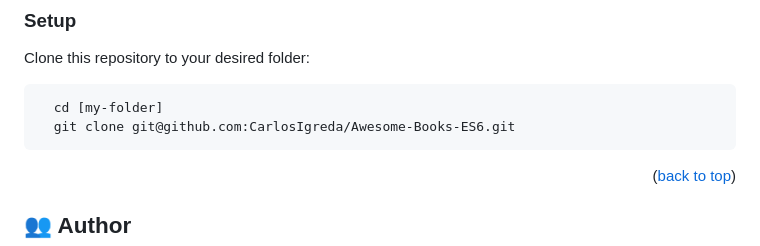
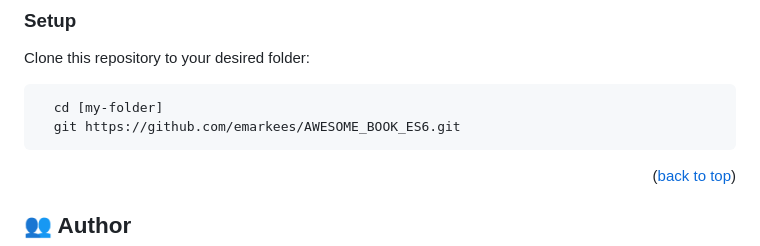
Before and after one commit to emarkees/AWESOME_BOOK_ES6, a Markdown page: README.md, the part around the change. Rendered like a GitHub page.

````diff
--- a/README.md
+++ b/README.md
@@ -90,7 +90,7 @@ Clone this repository to your desired folder:
 
 ```sh
   cd [my-folder]
-  git clone git@github.com:CarlosIgreda/Awesome-Books-ES6.git
+  git https://github.com/emarkees/AWESOME_BOOK_ES6.git
 ```
 
 <p align="right">(<a href="#readme-top">back to top</a>)</p>
````
